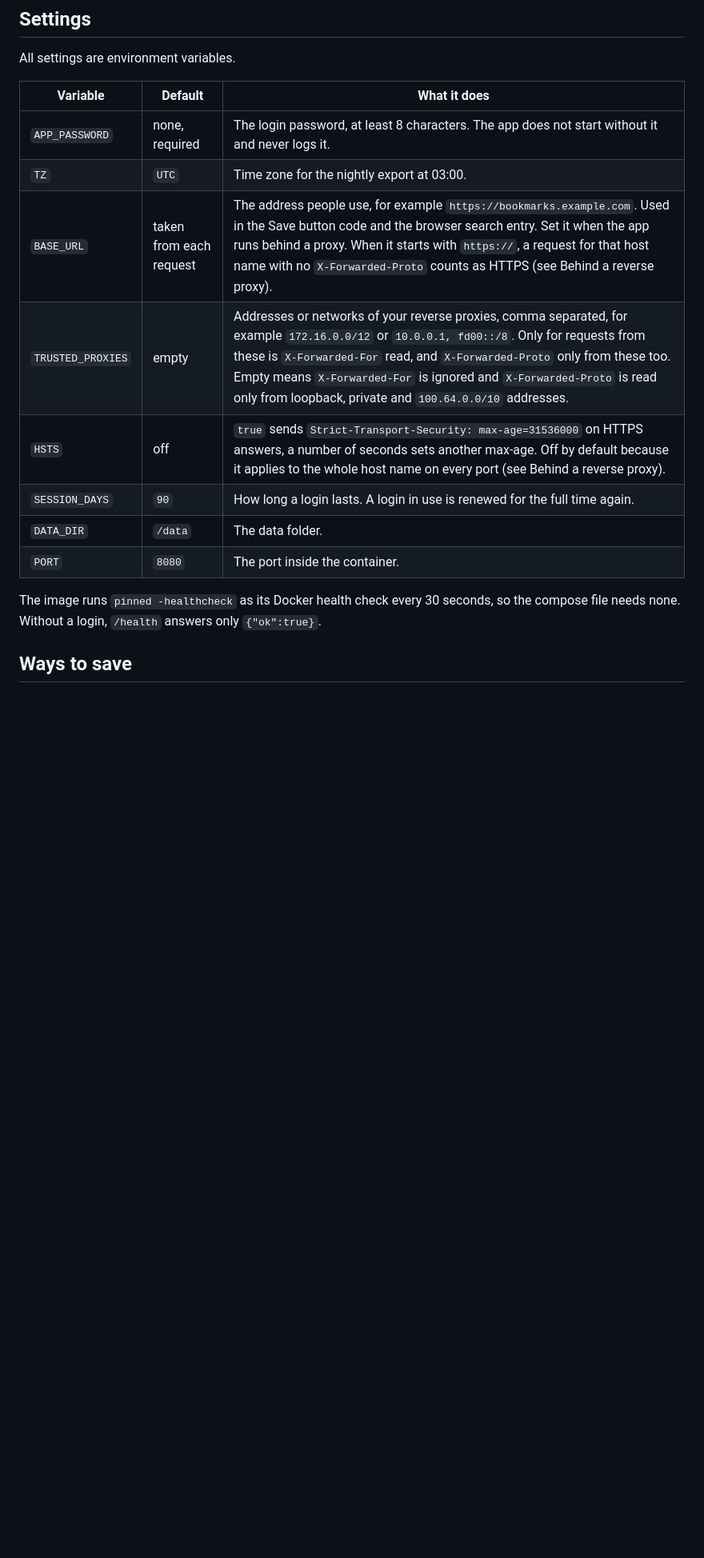
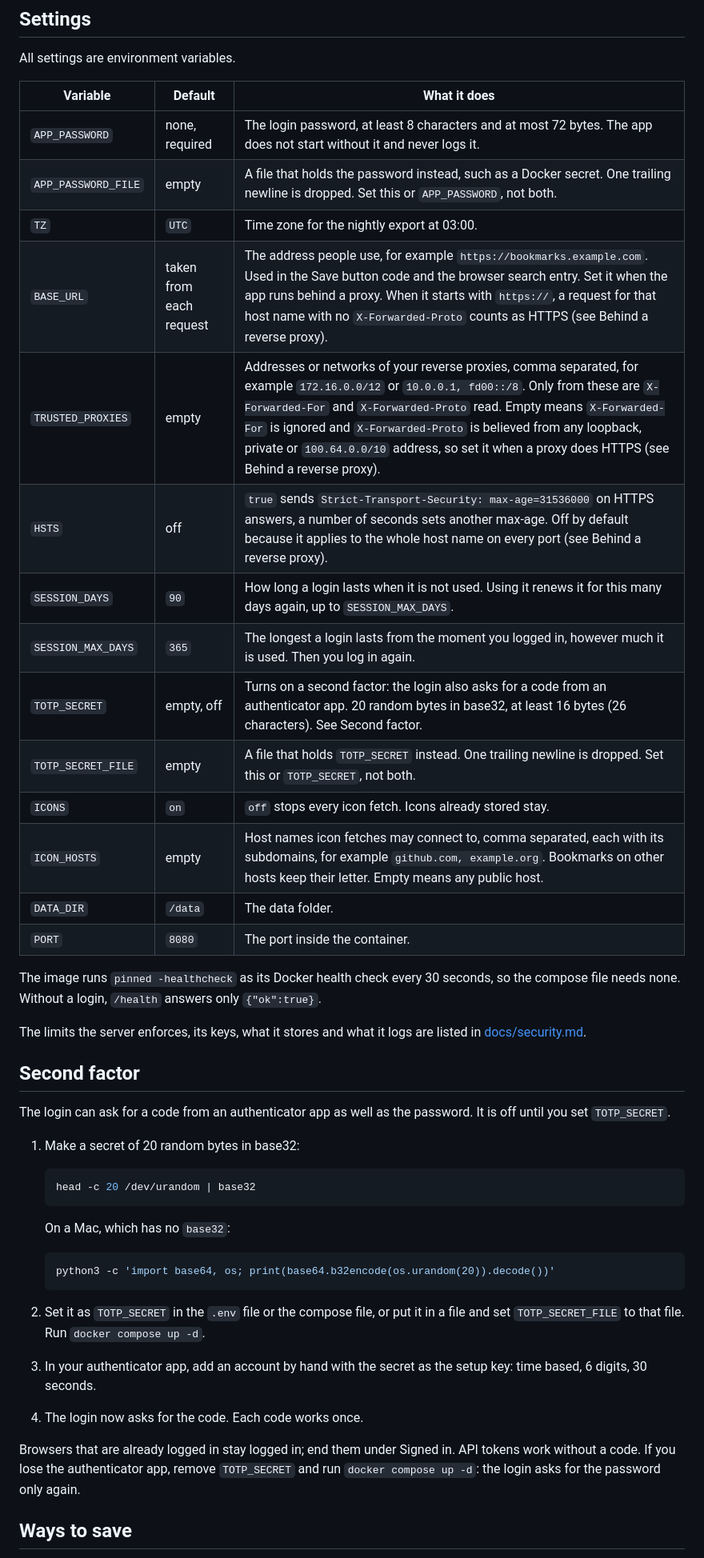
Before and after one commit to pinned-cc/pinned, a Markdown page: README.md, the part around one of its changes. Shown at 80% size. GitHub-like rendering; blank space fills up the shorter version.

Commit message:
README: the new login settings, second factor, tokens and signed in browsers
Adds the rows for APP_PASSWORD_FILE, SESSION_MAX_DAYS, TOTP_SECRET,
TOTP_SECRET_FILE, ICONS and ICON_HOSTS, the steps to turn on the second
factor, that creating a token asks for the password and binds it to one
extension, the Signed in list, the per share and per folder password
limits, and that a new APP_PASSWORD revokes every token.

````diff
--- a/README.md
+++ b/README.md
@@ -87,16 +87,46 @@ All settings are environment variables.
 
 | Variable | Default | What it does |
 |---|---|---|
-| `APP_PASSWORD` | none, required | The login password, at least 8 characters. The app does not start without it and never logs it. |
+| `APP_PASSWORD` | none, required | The login password, at least 8 characters and at most 72 bytes. The app does not start without it and never logs it. |
+| `APP_PASSWORD_FILE` | empty | A file that holds the password instead, such as a Docker secret. One trailing newline is dropped. Set this or `APP_PASSWORD`, not both. |
 | `TZ` | `UTC` | Time zone for the nightly export at 03:00. |
 | `BASE_URL` | taken from each request | The address people use, for example `https://bookmarks.example.com`. Used in the Save button code and the browser search entry. Set it when the app runs behind a proxy. When it starts with `https://`, a request for that host name with no `X-Forwarded-Proto` counts as HTTPS (see Behind a reverse proxy). |
-| `TRUSTED_PROXIES` | empty | Addresses or networks of your reverse proxies, comma separated, for example `172.16.0.0/12` or `10.0.0.1, fd00::/8`. Only for requests from these is `X-Forwarded-For` read, and `X-Forwarded-Proto` only from these too. Empty means `X-Forwarded-For` is ignored and `X-Forwarded-Proto` is read only from loopback, private and `100.64.0.0/10` addresses. |
+| `TRUSTED_PROXIES` | empty | Addresses or networks of your reverse proxies, comma separated, for example `172.16.0.0/12` or `10.0.0.1, fd00::/8`. Only from these are `X-Forwarded-For` and `X-Forwarded-Proto` read. Empty means `X-Forwarded-For` is ignored and `X-Forwarded-Proto` is believed from any loopback, private or `100.64.0.0/10` address, so set it when a proxy does HTTPS (see Behind a reverse proxy). |
 | `HSTS` | off | `true` sends `Strict-Transport-Security: max-age=31536000` on HTTPS answers, a number of seconds sets another max-age. Off by default because it applies to the whole host name on every port (see Behind a reverse proxy). |
-| `SESSION_DAYS` | `90` | How long a login lasts. A login in use is renewed for the full time again. |
+| `SESSION_DAYS` | `90` | How long a login lasts when it is not used. Using it renews it for this many days again, up to `SESSION_MAX_DAYS`. |
+| `SESSION_MAX_DAYS` | `365` | The longest a login lasts from the moment you logged in, however much it is used. Then you log in again. |
+| `TOTP_SECRET` | empty, off | Turns on a second factor: the login also asks for a code from an authenticator app. 20 random bytes in base32, at least 16 bytes (26 characters). See Second factor. |
+| `TOTP_SECRET_FILE` | empty | A file that holds `TOTP_SECRET` instead. One trailing newline is dropped. Set this or `TOTP_SECRET`, not both. |
+| `ICONS` | `on` | `off` stops every icon fetch. Icons already stored stay. |
+| `ICON_HOSTS` | empty | Host names icon fetches may connect to, comma separated, each with its subdomains, for example `github.com, example.org`. Bookmarks on other hosts keep their letter. Empty means any public host. |
 | `DATA_DIR` | `/data` | The data folder. |
 | `PORT` | `8080` | The port inside the container. |
 
 The image runs `pinned -healthcheck` as its Docker health check every 30 seconds, so the compose file needs none. Without a login, `/health` answers only `{"ok":true}`.
+
+The limits the server enforces, its keys, what it stores and what it logs are listed in [docs/security.md](docs/security.md).
+
+## Second factor
+
+The login can ask for a code from an authenticator app as well as the password. It is off until you set `TOTP_SECRET`.
+
+1. Make a secret of 20 random bytes in base32:
+
+   ```sh
+   head -c 20 /dev/urandom | base32
+   ```
+
+   On a Mac, which has no `base32`:
+
+   ```sh
+   python3 -c 'import base64, os; print(base64.b32encode(os.urandom(20)).decode())'
+   ```
+
+2. Set it as `TOTP_SECRET` in the `.env` file or the compose file, or put it in a file and set `TOTP_SECRET_FILE` to that file. Run `docker compose up -d`.
+3. In your authenticator app, add an account by hand with the secret as the setup key: time based, 6 digits, 30 seconds.
+4. The login now asks for the code. Each code works once.
+
+Browsers that are already logged in stay logged in; end them under Signed in. API tokens work without a code. If you lose the authenticator app, remove `TOTP_SECRET` and run `docker compose up -d`: the login asks for the password only again.
 
 ## Ways to save
 
````
Also changed, not shown: other parts of README.md (+14 -6 lines).
